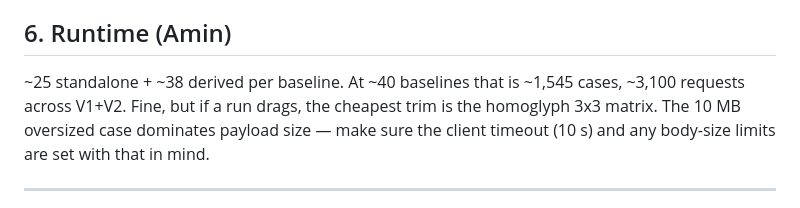
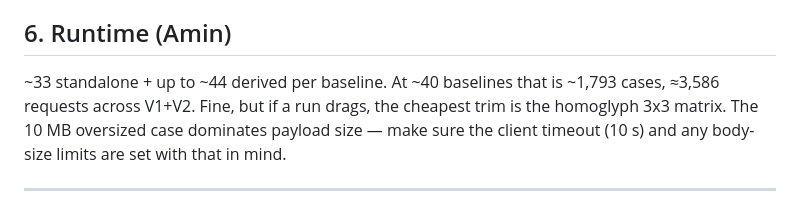
Before and after one commit to AminMaleh03/adversarial-redteam-toolkit-team-checkmate, a Markdown page: attacks/INTEGRATION_NOTES.md, the part around the change. GitHub-like rendering.

Commit message:
Correct runtime numbers in INTEGRATION_NOTES (33 standalone + 44 derived/baseline)
Co-Authored-By: Claude Opus 4.8 <noreply@anthropic.com>

```diff
--- a/attacks/INTEGRATION_NOTES.md
+++ b/attacks/INTEGRATION_NOTES.md
@@ -49,8 +49,8 @@ Use the `oracle` field to decide what "failure" means per case; **never auto-sco
 `expected_http_behavior` are hypotheses for the before/after column — measured, not asserted.
 
 ## 6. Runtime  (Amin)
-~25 standalone + ~38 derived per baseline. At ~40 baselines that is ~1,545 cases, ~3,100
-requests across V1+V2. Fine, but if a run drags, the cheapest trim is the homoglyph
+~33 standalone + up to ~44 derived per baseline. At ~40 baselines that is ~1,793 cases,
+≈3,586 requests across V1+V2. Fine, but if a run drags, the cheapest trim is the homoglyph
 3x3 matrix. The 10 MB oversized case dominates payload size — make sure the client
 timeout (10 s) and any body-size limits are set with that in mind.
 
```
